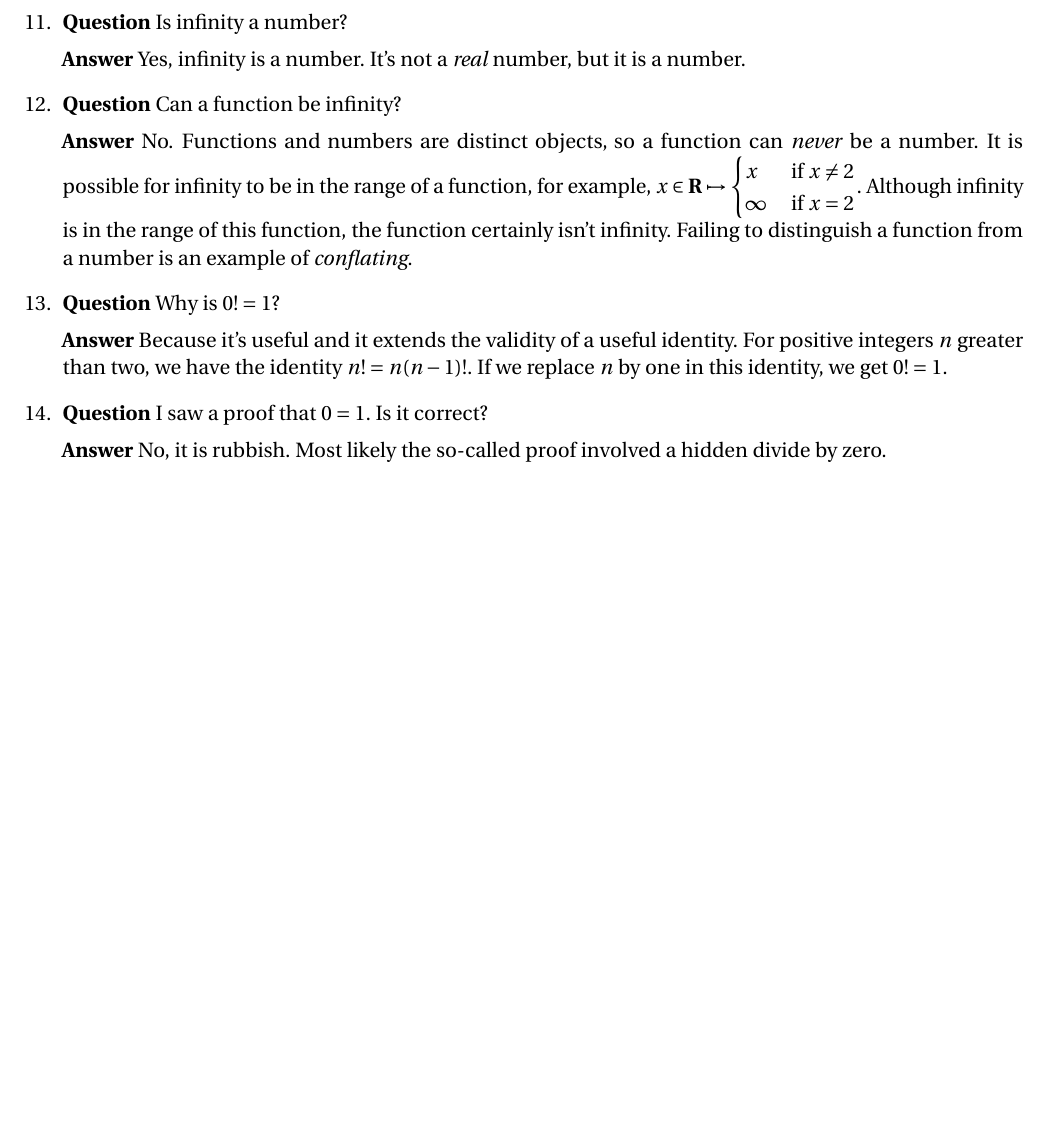
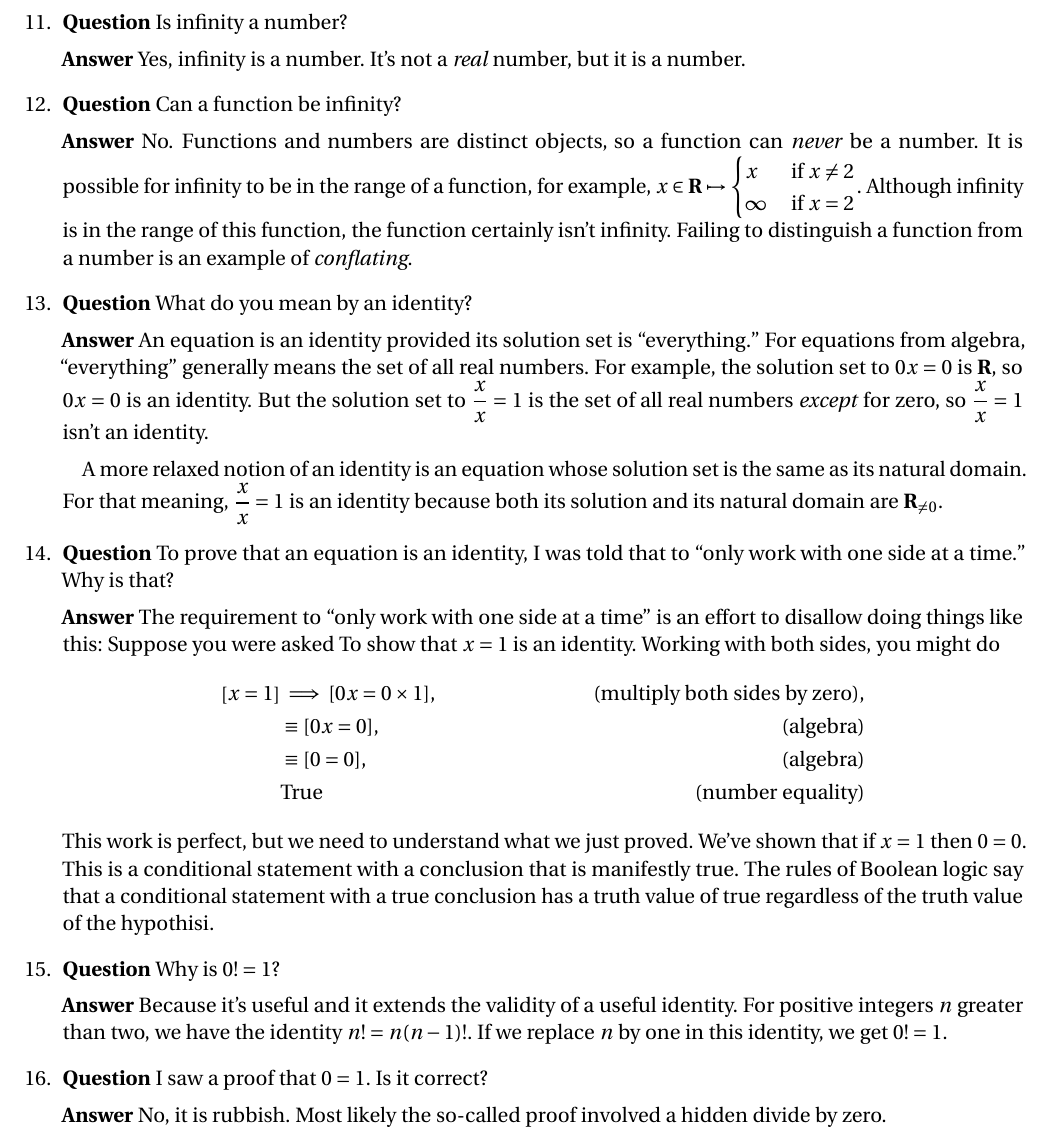
Before and after one commit to barton-willis/Trigonometry-MATH-103, a LaTeX document (FAQ.tex): part of page 2 of 4, cut so that both start at the same text, the shorter picture padded with empty space. Compiled offline with pdfLaTeX.

Commit message:
append new question

```diff
--- a/FAQ.tex
+++ b/FAQ.tex
@@ -145,6 +145,37 @@ undefined when \(x=0\). But in the context of a sum of powers of a variable, we
 
  \textbf{Answer} No. Functions and numbers are distinct objects, so a function can \emph{never} be a number. It is possible for infinity to be in the range of a function, for example, \(x \in \reals \mapsto \begin{cases}  x & \mbox{ if } x \neq 2 \\ \infty &  \mbox{ if } x = 2 \end{cases} \).  Although infinity is in the range of this function, the function certainly isn't infinity. Failing to distinguish a function from a number is an example of \emph{conflating}.
 
+ \item \textbf{Question} What do you mean by an identity?
+
+\textbf{Answer} An equation is an identity provided its solution set is
+``everything.'' For equations from algebra, ``everything'' generally means
+the set of all real numbers. For example, the solution set to
+\( 0 x= 0 \) is \(\reals\), so \(0 x = 0 \)
+is an identity. But the solution set to \(\displaystyle \frac{x}{x} = 1\)
+is the set of all real numbers \emph{except} for zero, so \(\displaystyle \frac{x}{x} = 1\)
+isn't an identity.
+
+\quad A more relaxed notion of an identity is an equation whose
+solution set is the same as its natural domain. For that meaning, \(\displaystyle \frac{x}{x} = 1\)
+is an identity because both its solution and its natural domain are \(\reals_{\neq 0}\).
+
+\item \textbf{Question} To prove that an equation is an identity, I was
+ told that to ``only work with one side at a time.'' Why is that?
+
+ \textbf{Answer} The requirement to ``only work with one side at a time''
+ is an effort to disallow doing things like this: Suppose you were asked To
+ show that \(x = 1\) is an identity. Working with both sides, you might do
+\begin{align*}
+    \left [ x = 1 \right] &\implies [0 x = 0 \times 1], & \mbox {(multiply both sides by zero)},\\
+                          &\equiv [0 x = 0], & \mbox{ (algebra)} \\
+                          &\equiv [ 0 = 0],  & \mbox{ (algebra)} \\
+                          & \mbox{True} & \mbox{ (number equality)}
+\end{align*}
+This work is perfect, but we need to understand what we just proved.
+We've shown that if \(x=1\) then \(0 = 0\). This is a conditional
+statement with a conclusion that is manifestly true. The rules of
+Boolean logic say that a conditional statement with a true conclusion
+has a truth value of true regardless of the truth value of the hypothisi.
 
 
 \item  \textbf{Question} Why is \(0! = 1\)?
```
Also changed, not shown: FAQ.pdf, FAQ.tex (1 more changed lines).
